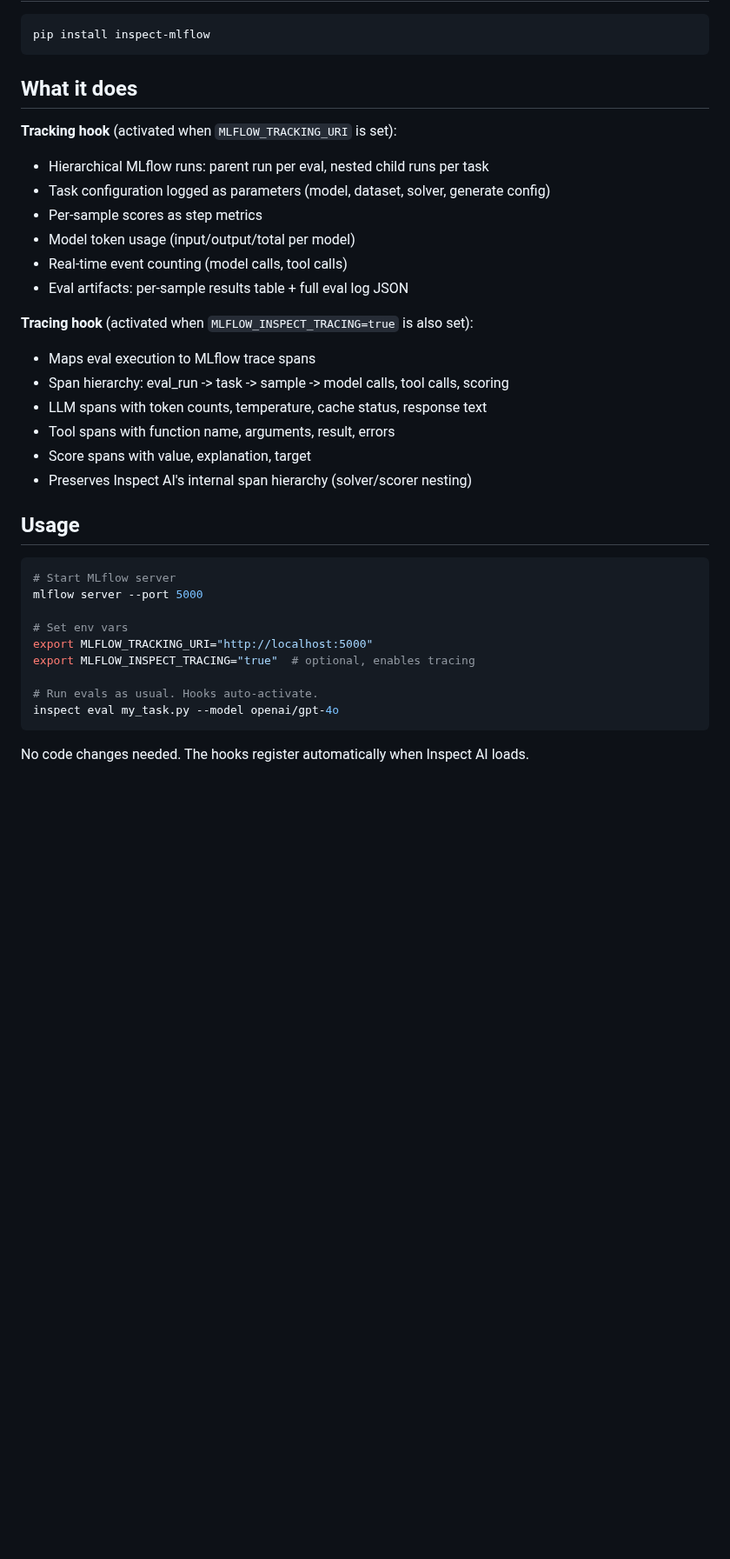
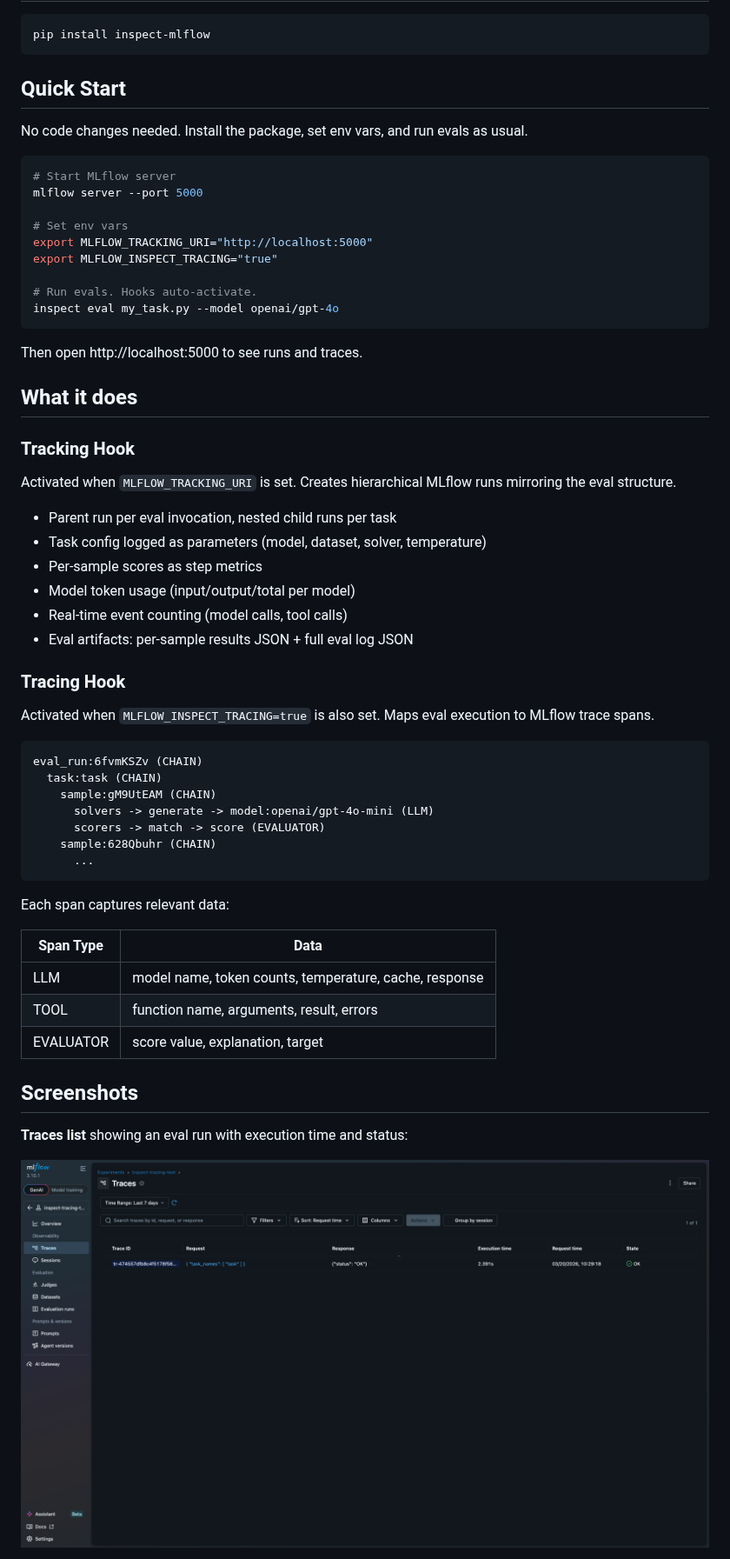
Before and after one commit to debu-sinha/inspect-mlflow, a Markdown page: README.md, the part around one of its changes. Shown at 87% size. GitHub-like rendering; pictures changed too: docs/images/inspect-tracing-01-traces-list.png (added); blank space fills up the shorter version.

````diff
--- a/README.md
+++ b/README.md
@@ -8,25 +13,9 @@ MLflow integration for [Inspect AI](https://inspect.aisi.org.uk/). Provides expe
 pip install inspect-mlflow
 ```
 
-## What it does
+## Quick Start
 
-**Tracking hook** (activated when `MLFLOW_TRACKING_URI` is set):
-- Hierarchical MLflow runs: parent run per eval, nested child runs per task
-- Task configuration logged as parameters (model, dataset, solver, generate config)
-- Per-sample scores as step metrics
-- Model token usage (input/output/total per model)
-- Real-time event counting (model calls, tool calls)
-- Eval artifacts: per-sample results table + full eval log JSON
-
-**Tracing hook** (activated when `MLFLOW_INSPECT_TRACING=true` is also set):
-- Maps eval execution to MLflow trace spans
-- Span hierarchy: eval_run -> task -> sample -> model calls, tool calls, scoring
-- LLM spans with token counts, temperature, cache status, response text
-- Tool spans with function name, arguments, result, errors
-- Score spans with value, explanation, target
-- Preserves Inspect AI's internal span hierarchy (solver/scorer nesting)
-
-## Usage
+No code changes needed. Install the package, set env vars, and run evals as usual.
 
 ```bash
 # Start MLflow server
@@ -34,10 +23,52 @@ mlflow server --port 5000
 
 # Set env vars
 export MLFLOW_TRACKING_URI="http://localhost:5000"
-export MLFLOW_INSPECT_TRACING="true"  # optional, enables tracing
+export MLFLOW_INSPECT_TRACING="true"
 
-# Run evals as usual. Hooks auto-activate.
+# Run evals. Hooks auto-activate.
 inspect eval my_task.py --model openai/gpt-4o
 ```
 
-No code changes needed. The hooks register automatically when Inspect AI loads.
+Then open http://localhost:5000 to see runs and traces.
+
+## What it does
+
+### Tracking Hook
+
+Activated when `MLFLOW_TRACKING_URI` is set. Creates hierarchical MLflow runs mirroring the eval structure.
+
+- Parent run per eval invocation, nested child runs per task
+- Task config logged as parameters (model, dataset, solver, temperature)
+- Per-sample scores as step metrics
+- Model token usage (input/output/total per model)
+- Real-time event counting (model calls, tool calls)
+- Eval artifacts: per-sample results JSON + full eval log JSON
+
+### Tracing Hook
+
+Activated when `MLFLOW_INSPECT_TRACING=true` is also set. Maps eval execution to MLflow trace spans.
+
+```
+eval_run:6fvmKSZv (CHAIN)
+  task:task (CHAIN)
+    sample:gM9UtEAM (CHAIN)
+      solvers -> generate -> model:openai/gpt-4o-mini (LLM)
+      scorers -> match -> score (EVALUATOR)
+    sample:628Qbuhr (CHAIN)
+      ...
+```
+
+Each span captures relevant data:
+
+| Span Type | Data |
+|-----------|------|
+| LLM | model name, token counts, temperature, cache, response |
+| TOOL | function name, arguments, result, errors |
+| EVALUATOR | score value, explanation, target |
+
+## Screenshots
+
+**Traces list** showing an eval run with execution time and status:
+
+![Traces list](docs/images/inspect-tracing-01-traces-list.png)
+
````
Also changed, not shown: other parts of README.md (+50 -1 lines), CHANGELOG.md (added, +10 -0 lines), CONTRIBUTING.md (added, +67 -0 lines), docs/images/inspect-tracing-03-trace-panel.png (added), docs/images/inspect-tracing-04-timeline.png (added), docs/images/inspect-tracing-05-model-expanded.png (added), 10 other files.
